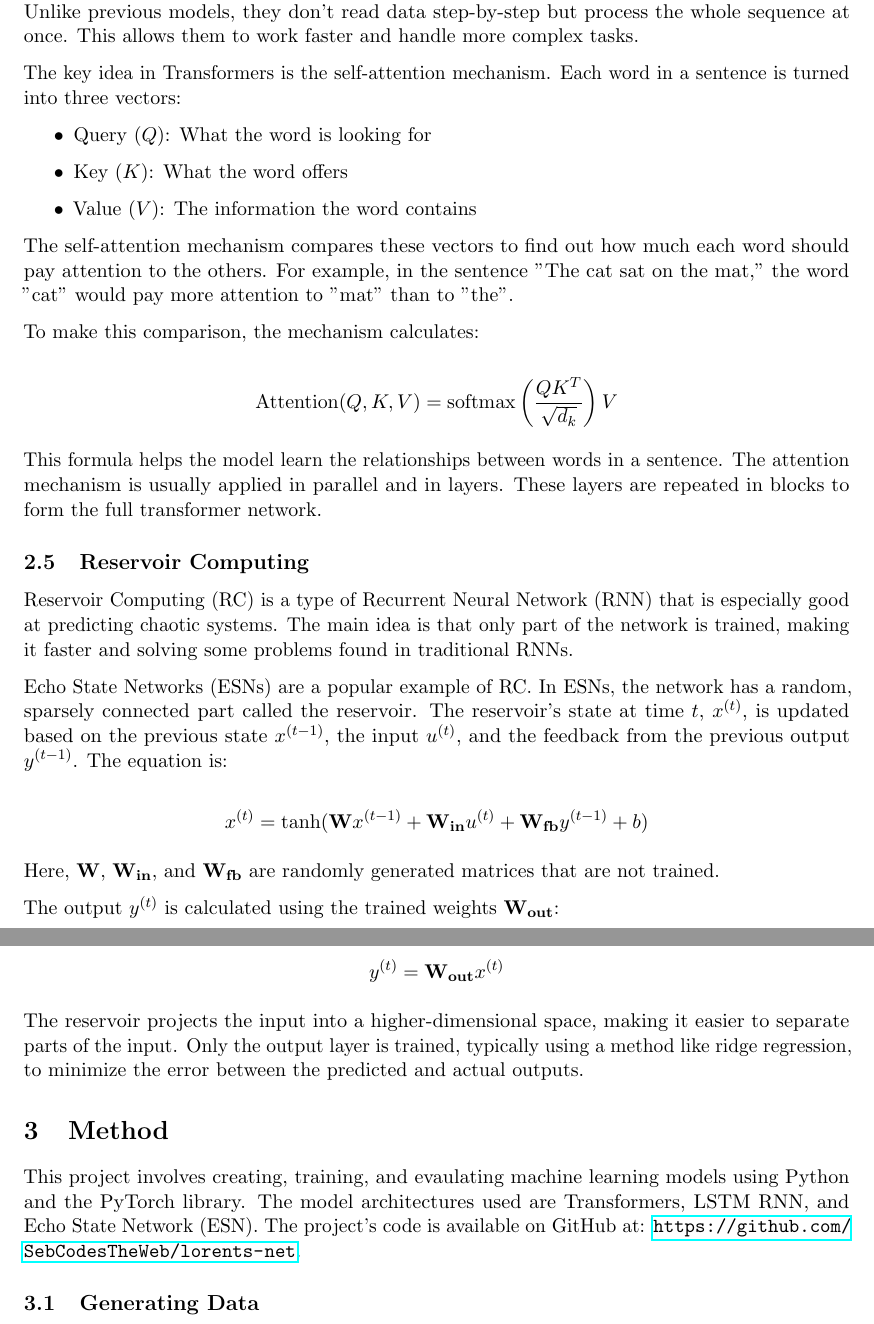
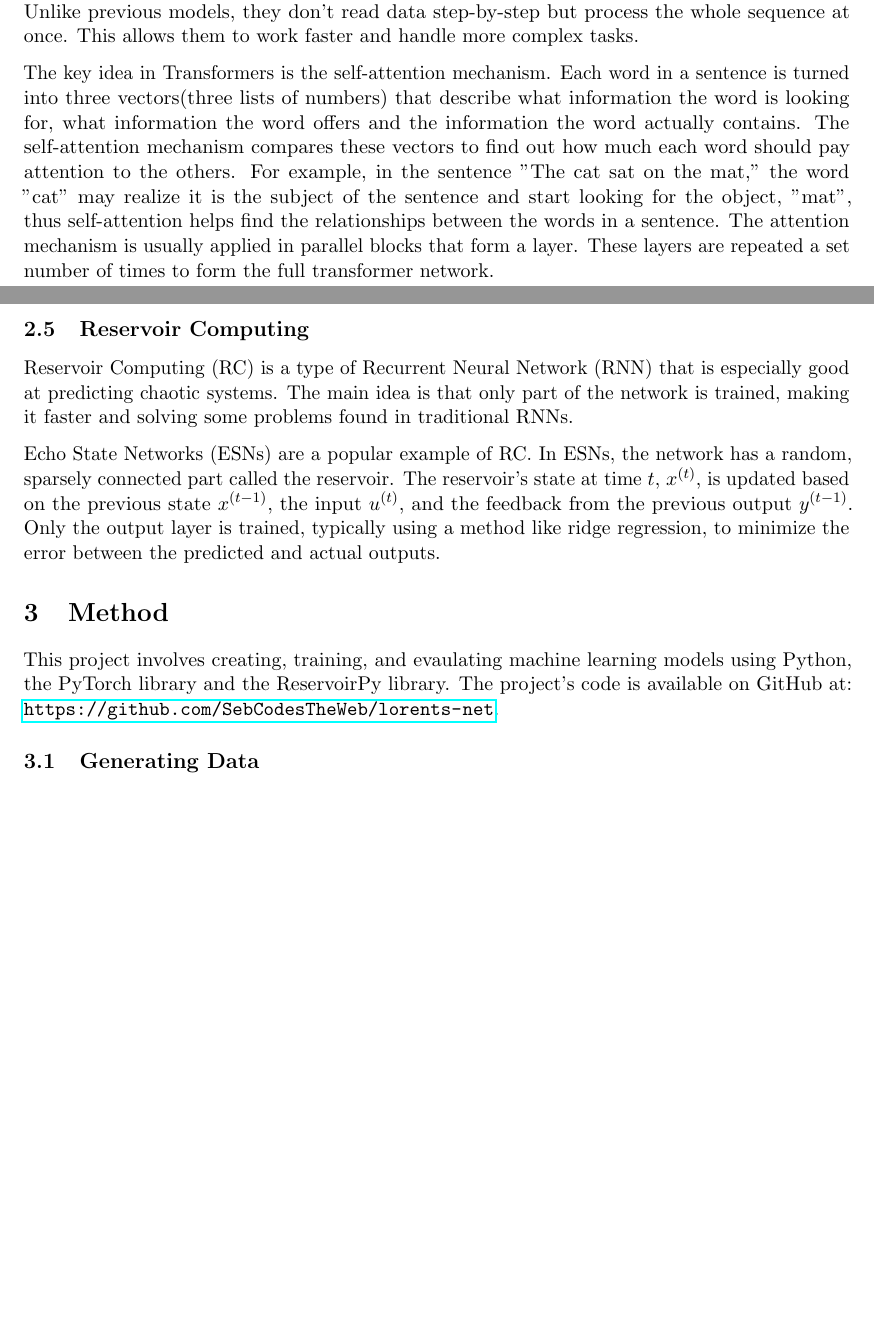
Before and after one commit to SebCodesTheWeb/lorenz-net, a LaTeX document (summary.tex): two parts of pages 3 and 4 of 7 before the commit and two parts of pages 2 and 3 of 5 after it, joined at a grey line, cut so that both start at the same text, the shorter picture padded with empty space. Compiled offline with pdfLaTeX.

Commit message:
math light

```diff
--- a/summary.tex
+++ b/summary.tex
@@ -84,45 +62,16 @@ Long Short-Term Memory (LSTM) networks are an improved RNN architecture that is
 \subsection{Transformers}
 Transformers are a type of neural network introduced in the paper "Attention is All You Need". Unlike previous models, they don't read data step-by-step but process the whole sequence at once. This allows them to work faster and handle more complex tasks.
 
-The key idea in Transformers is the self-attention mechanism. Each word in a sentence is turned into three vectors:
-\begin{itemize}
-    \item Query ($Q$): What the word is looking for
-    \item Key ($K$): What the word offers
-    \item Value ($V$): The information the word contains
-\end{itemize}
-
-The self-attention mechanism compares these vectors to find out how much each word should pay attention to the others. For example, in the sentence "The cat sat on the mat," the word "cat" would pay more attention to "mat" than to "the".
-
-To make this comparison, the mechanism calculates:
-
-\[
-\text{Attention}(Q, K, V) = \text{softmax}\left(\frac{QK^T}{\sqrt{d_k}}\right)V
-\]
-
-This formula helps the model learn the relationships between words in a sentence. The attention mechanism is usually applied in parallel and in layers. These layers are repeated in blocks to form the full transformer network.
+The key idea in Transformers is the self-attention mechanism. Each word in a sentence is turned into three vectors(three lists of numbers) that describe what information the word is looking for, what information the word offers and the information the word actually contains. The self-attention mechanism compares these vectors to find out how much each word should pay attention to the others. For example, in the sentence "The cat sat on the mat," the word "cat" may realize it is the subject of the sentence and start looking for the object, "mat", thus self-attention helps find the relationships between the words in a sentence. The attention mechanism is usually applied in parallel blocks that form a layer. These layers are repeated a set number of times to form the full transformer network.
 
 \subsection{Reservoir Computing}
 Reservoir Computing (RC) is a type of Recurrent Neural Network (RNN) that is especially good at predicting chaotic systems. The main idea is that only part of the network is trained, making it faster and solving some problems found in traditional RNNs.
 
-Echo State Networks (ESNs) are a popular example of RC. In ESNs, the network has a random, sparsely connected part called the reservoir. The reservoir's state at time $t$, $x^{(t)}$, is updated based on the previous state $x^{(t-1)}$, the input $u^{(t)}$, and the feedback from the previous output $y^{(t-1)}$. The equation is:
-
-\[
-x^{(t)} = \tanh(\mathbf{W}x^{(t-1)} + \mathbf{W_{in}}u^{(t)} + \mathbf{W_{fb}}y^{(t-1)} + b)
-\]
-
-Here, $\mathbf{W}$, $\mathbf{W_{in}}$, and $\mathbf{W_{fb}}$ are randomly generated matrices that are not trained.
-
-The output $y^{(t)}$ is calculated using the trained weights $\mathbf{W_{out}}$:
-
-\[
-y^{(t)} = \mathbf{W_{out}}x^{(t)}
-\]
-
-The reservoir projects the input into a higher-dimensional space, making it easier to separate parts of the input. Only the output layer is trained, typically using a method like ridge regression, to minimize the error between the predicted and actual outputs.
+Echo State Networks (ESNs) are a popular example of RC. In ESNs, the network has a random, sparsely connected part called the reservoir. The reservoir's state at time $t$, $x^{(t)}$, is updated based on the previous state $x^{(t-1)}$, the input $u^{(t)}$, and the feedback from the previous output $y^{(t-1)}$. Only the output layer is trained, typically using a method like ridge regression, to minimize the error between the predicted and actual outputs.
 
 
 \section{Method}
-This project involves creating, training, and evaulating machine learning models using Python and the PyTorch library. The model architectures used are Transformers, LSTM RNN, and Echo State Network (ESN). The project's code is available on GitHub at: \url{https://github.com/SebCodesTheWeb/lorents-net}.
+This project involves creating, training, and evaulating machine learning models using Python, the PyTorch library and the ReservoirPy library. The project's code is available on GitHub at: \url{https://github.com/SebCodesTheWeb/lorents-net}.
 
 \subsection{Generating Data}
 
```
Also changed, not shown: summary.pdf, summary.tex (45 more changed lines), 5 other files.
